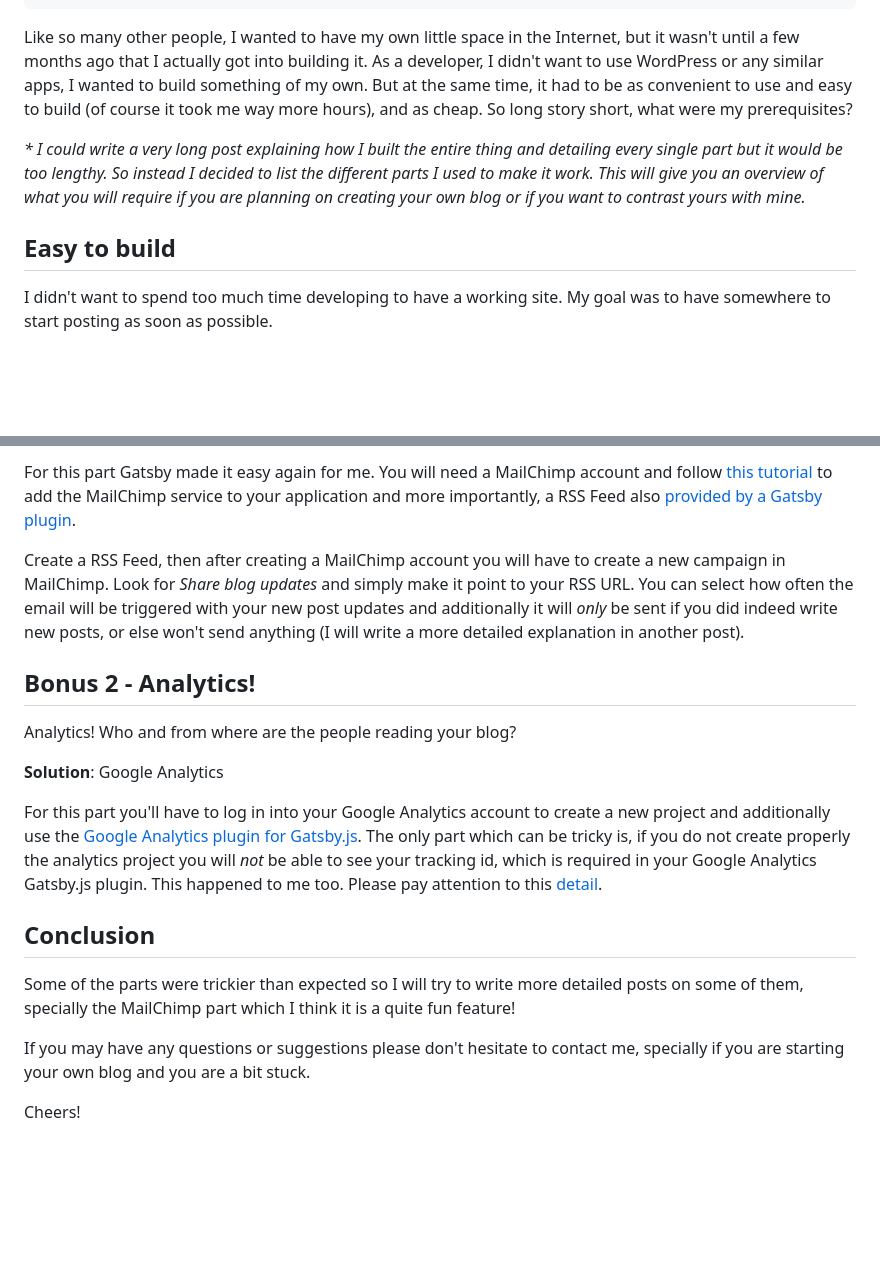
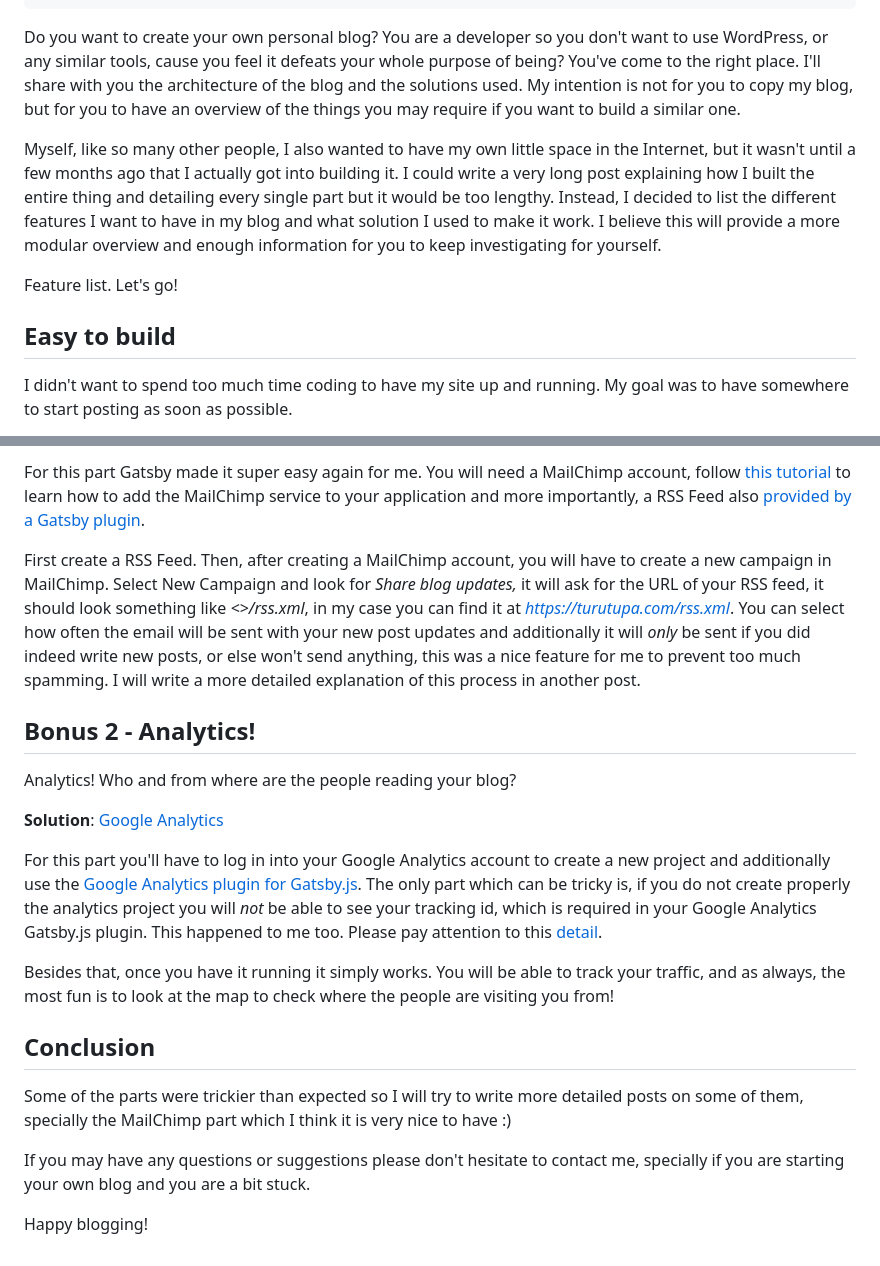
Before and after one commit to turutupa/blog, a Markdown page: content/blog/how-this-blog-works.md, 2 parts joined by grey strips. GitHub-like rendering; blank space fills up the shorter version.

```diff
--- a/content/blog/how-this-blog-works.md
+++ b/content/blog/how-this-blog-works.md
@@ -12,11 +12,13 @@ related_posts:
   - Write more
 draft: false
 ---
-Like so many other people, I wanted to have my own little space in the Internet, but it wasn't until a few months ago that I actually got into building it. As a developer, I didn't want to use WordPress or any similar apps, I wanted to build something of my own. But at the same time, it had to be as convenient to use and easy to build (of course it took me way more hours), and as cheap. So long story short, what were my prerequisites?
+Do you want to create your own personal blog? You are a developer so you don't want to use WordPress, or any similar tools, cause you feel it defeats your whole purpose of being? You've come to the right place. I'll share with you the architecture of the blog and the solutions used. My intention is not for you to copy my blog,  but for you to have an overview of the things you may require if you want to build a similar one.
 
-*\* I could write a very long post explaining how I built the entire thing and detailing every single part but it would be too lengthy. So instead I decided to list the different parts I used to make it work. This will give you an overview of what you will require if you are planning on creating your own blog or if you want to contrast yours with mine.*
+Myself, like so many other people, I also wanted to have my own little space in the Internet, but it wasn't until a few months ago that I actually got into building it. I could write a very long post explaining how I built the entire thing and detailing every single part but it would be too lengthy. Instead, I decided to list the different features I want to have in my blog and what solution I used to make it work. I believe this will provide a more modular overview and enough information for you to keep investigating for yourself.
+
+Feature list. Let's go!
 
 ## **Easy to build**
 
-I didn't want to spend too much time developing to have a working site. My goal was to have somewhere to start posting as soon as possible.
+I didn't want to spend too much time coding to have my site up and running. My goal was to have somewhere to start posting as soon as possible.
 
@@ -56,20 +60,22 @@ Don't let the  people interested in you miss out! Newsletter wasn't an initial p
 
-For this part Gatsby made it easy again for me. You will need a MailChimp account and follow [this tutorial](https://www.gatsbyjs.com/plugins/gatsby-plugin-mailchimp/) to add the MailChimp service to your application and more importantly, a RSS Feed also [provided by a Gatsby plugin](https://www.gatsbyjs.com/plugins/gatsby-plugin-feed-mdx/?=feed).
+For this part Gatsby made it super easy again for me. You will need a MailChimp account, follow [this tutorial](https://www.gatsbyjs.com/plugins/gatsby-plugin-mailchimp/) to learn how to add the MailChimp service to your application and more importantly, a RSS Feed also [provided by a Gatsby plugin](https://www.gatsbyjs.com/plugins/gatsby-plugin-feed-mdx/?=feed).
 
-Create a RSS Feed, then after creating a MailChimp account you will have to create a new campaign in MailChimp. Look for *Share blog updates* and simply make it point to your RSS URL. You can select how often the email will be triggered with your new post updates and additionally it will *only* be sent if you did indeed write new posts, or else won't send anything (I will write a more detailed explanation in another post).
+First create a RSS Feed. Then, after creating a MailChimp account, you will have to create a new campaign in MailChimp. Select New Campaign and look for *Share blog updates,*  it will ask for the URL of your RSS feed, it should look something like *<<domain>>/rss.xml*, in my case you can find it at *https://turutupa.com/rss.xml*. You can select how often the email will be sent with your new post updates and additionally it will *only* be sent if you did indeed write new posts, or else won't send anything, this was a nice feature for me to prevent too much spamming. I will write a more detailed explanation of this process in another post.
 
 ## **Bonus 2 - Analytics!**
 
 Analytics! Who and from where are the people reading your blog?
 
-**Solution**: Google Analytics
+**Solution**: [Google Analytics](https://analytics.google.com/)
 
 For this part you'll have to log in into your Google Analytics account to create a new project and additionally use the [Google Analytics plugin for Gatsby.js](https://www.gatsbyjs.com/plugins/gatsby-plugin-google-analytics/). The only part which can be tricky is, if you do not create properly the analytics project you will *not* be able to see your tracking id, which is required in your Google Analytics Gatsby.js plugin. This happened to me too. Please pay attention to this [detail](https://support.google.com/analytics/answer/9539598?hl=en#:~:text=If%20you%20can't%20find,of%20a%20Universal%20Analytics%20property.&text=In%20the%20Property%20column%2C%20click,left%20portion%20of%20the%20panel.).
 
+Besides that, once you have it running it simply works. You will be able to track your traffic, and as always, the most fun is to look at the map to check where the people are visiting you from!
+
 ## Conclusion
 
-Some of the parts were trickier than expected so I will try to write more detailed posts on some of them, specially the MailChimp part which I think it is a quite fun feature!
+Some of the parts were trickier than expected so I will try to write more detailed posts on some of them, specially the MailChimp part which I think it is very nice to have :)
 
 If you may have any questions or suggestions please don't hesitate to contact me, specially if you are starting your own blog and you are a bit stuck.
 
-Cheers!
+Happy blogging!
```
Also changed, not shown: other parts of content/blog/how-this-blog-works.md (+16 -14 lines), content/assets/screen-shot-2021-02-12-at-10.48.35.png (added).
